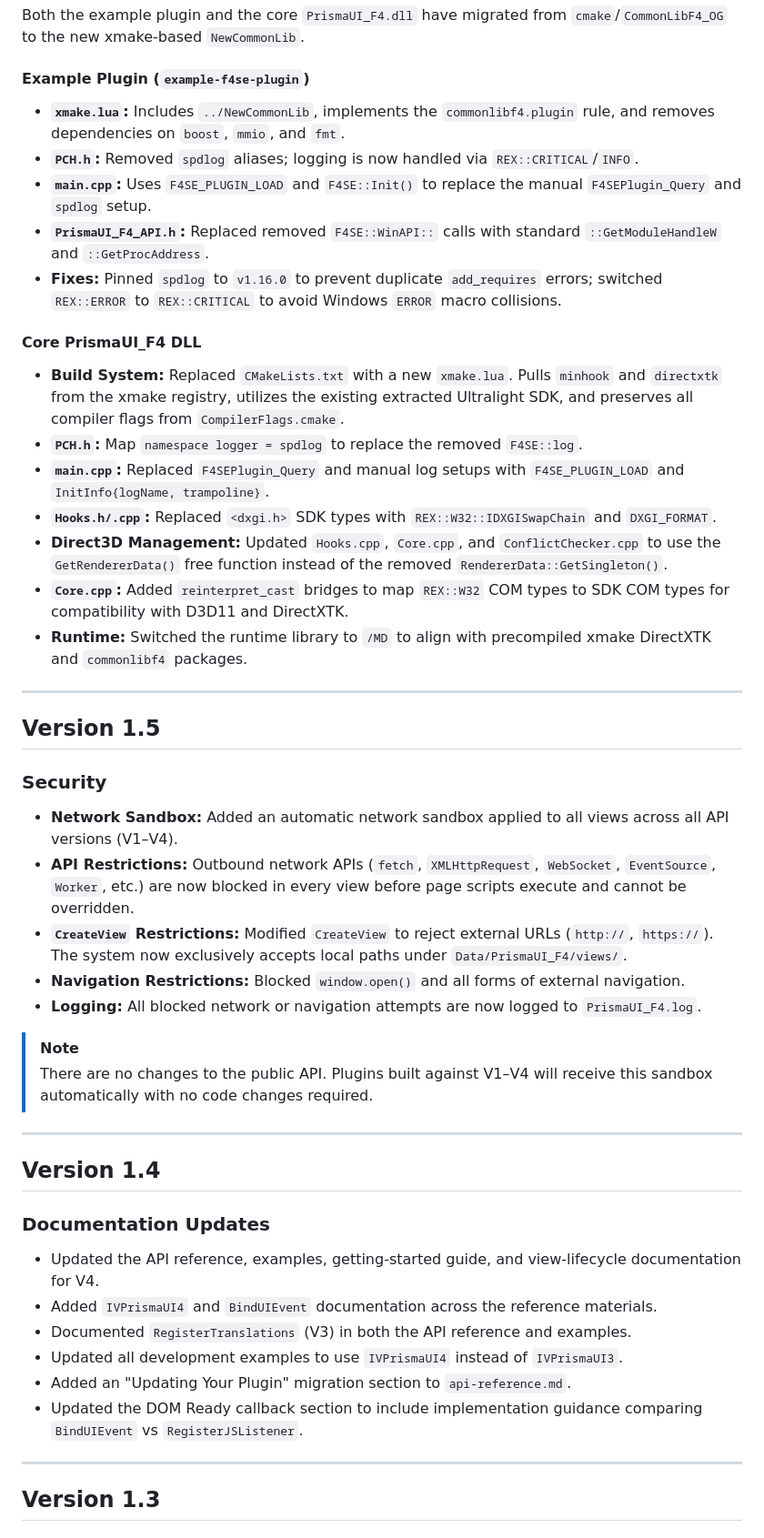
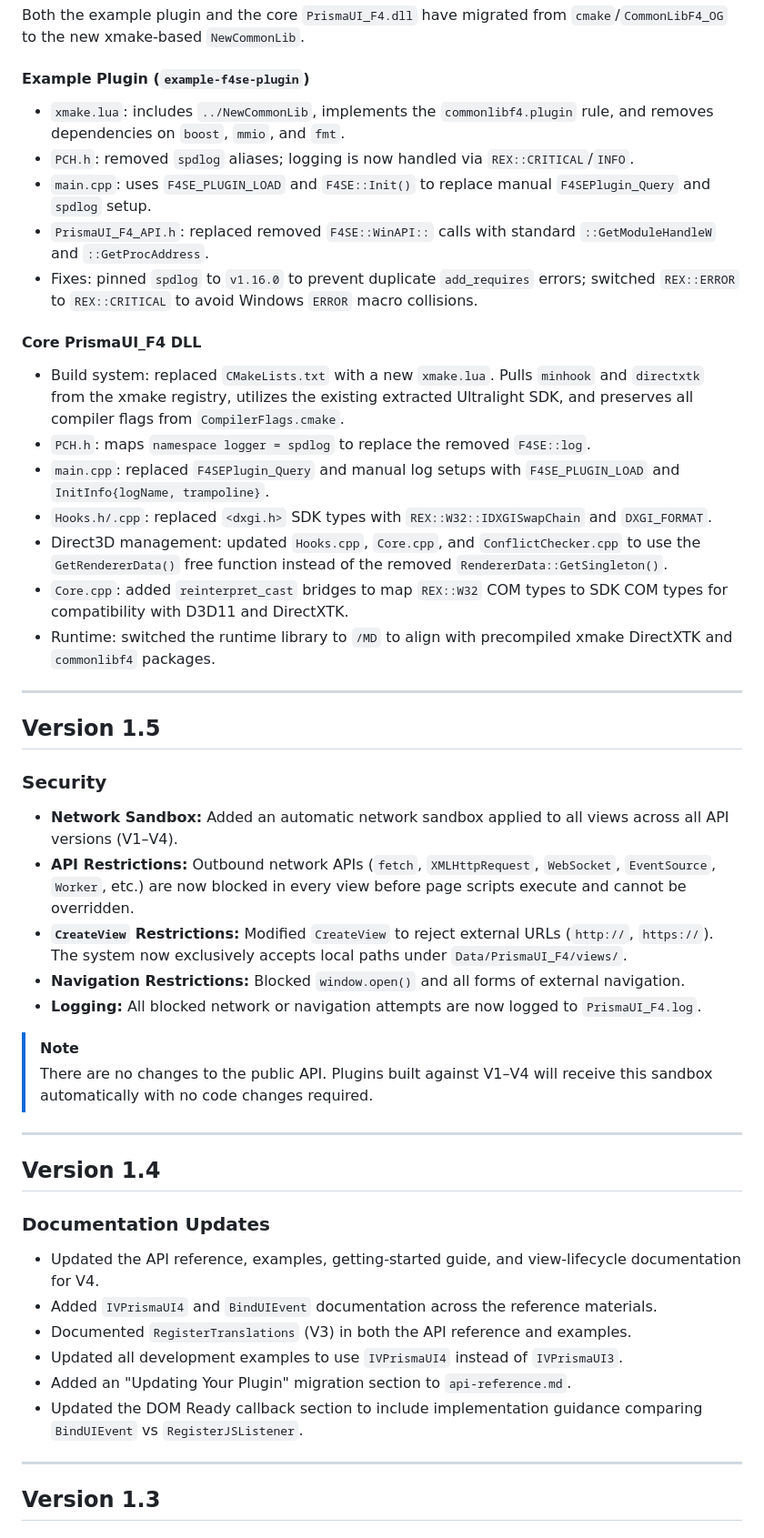
Before and after one commit to Bobbybear007/framework-F4-Conversion, a Markdown page: changelog.md, the part around one of its changes. Shown at 91% size. Drawn GitHub-style.

```diff
--- a/changelog.md
+++ b/changelog.md
@@ -20,31 +59,34 @@
 Both the example plugin and the core `PrismaUI_F4.dll` have migrated from `cmake`/`CommonLibF4_OG` to the new xmake-based `NewCommonLib`.
 
 #### Example Plugin (`example-f4se-plugin`)
-* **`xmake.lua`:** Includes `../NewCommonLib`, implements the `commonlibf4.plugin` rule, and removes dependencies on `boost`, `mmio`, and `fmt`.
-* **`PCH.h`:** Removed `spdlog` aliases; logging is now handled via `REX::CRITICAL`/`INFO`.
-* **`main.cpp`:** Uses `F4SE_PLUGIN_LOAD` and `F4SE::Init()` to replace the manual `F4SEPlugin_Query` and `spdlog` setup.
-* **`PrismaUI_F4_API.h`:** Replaced removed `F4SE::WinAPI::` calls with standard `::GetModuleHandleW` and `::GetProcAddress`.
-* **Fixes:** Pinned `spdlog` to `v1.16.0` to prevent duplicate `add_requires` errors; switched `REX::ERROR` to `REX::CRITICAL` to avoid Windows `ERROR` macro collisions.
+
+- `xmake.lua`: includes `../NewCommonLib`, implements the `commonlibf4.plugin` rule, and removes dependencies on `boost`, `mmio`, and `fmt`.
+- `PCH.h`: removed `spdlog` aliases; logging is now handled via `REX::CRITICAL`/`INFO`.
+- `main.cpp`: uses `F4SE_PLUGIN_LOAD` and `F4SE::Init()` to replace manual `F4SEPlugin_Query` and `spdlog` setup.
+- `PrismaUI_F4_API.h`: replaced removed `F4SE::WinAPI::` calls with standard `::GetModuleHandleW` and `::GetProcAddress`.
+- Fixes: pinned `spdlog` to `v1.16.0` to prevent duplicate `add_requires` errors; switched `REX::ERROR` to `REX::CRITICAL` to avoid Windows `ERROR` macro collisions.
 
 #### Core PrismaUI_F4 DLL
-* **Build System:** Replaced `CMakeLists.txt` with a new `xmake.lua`. Pulls `minhook` and `directxtk` from the xmake registry, utilizes the existing extracted Ultralight SDK, and preserves all compiler flags from `CompilerFlags.cmake`.
-* **`PCH.h`:** Map `namespace logger = spdlog` to replace the removed `F4SE::log`.
-* **`main.cpp`:** Replaced `F4SEPlugin_Query` and manual log setups with `F4SE_PLUGIN_LOAD` and `InitInfo{logName, trampoline}`.
-* **`Hooks.h/.cpp`:** Replaced `<dxgi.h>` SDK types with `REX::W32::IDXGISwapChain` and `DXGI_FORMAT`.
-* **Direct3D Management:** Updated `Hooks.cpp`, `Core.cpp`, and `ConflictChecker.cpp` to use the `GetRendererData()` free function instead of the removed `RendererData::GetSingleton()`.
-* **`Core.cpp`:** Added `reinterpret_cast` bridges to map `REX::W32` COM types to SDK COM types for compatibility with D3D11 and DirectXTK.
-* **Runtime:** Switched the runtime library to `/MD` to align with precompiled xmake DirectXTK and `commonlibf4` packages.
+
+- Build system: replaced `CMakeLists.txt` with a new `xmake.lua`. Pulls `minhook` and `directxtk` from the xmake registry, utilizes the existing extracted Ultralight SDK, and preserves all compiler flags from `CompilerFlags.cmake`.
+- `PCH.h`: maps `namespace logger = spdlog` to replace the removed `F4SE::log`.
+- `main.cpp`: replaced `F4SEPlugin_Query` and manual log setups with `F4SE_PLUGIN_LOAD` and `InitInfo{logName, trampoline}`.
+- `Hooks.h/.cpp`: replaced `<dxgi.h>` SDK types with `REX::W32::IDXGISwapChain` and `DXGI_FORMAT`.
+- Direct3D management: updated `Hooks.cpp`, `Core.cpp`, and `ConflictChecker.cpp` to use the `GetRendererData()` free function instead of the removed `RendererData::GetSingleton()`.
+- `Core.cpp`: added `reinterpret_cast` bridges to map `REX::W32` COM types to SDK COM types for compatibility with D3D11 and DirectXTK.
+- Runtime: switched the runtime library to `/MD` to align with precompiled xmake DirectXTK and `commonlibf4` packages.
 
 ---
 
 ## Version 1.5
 
 ### Security
-* **Network Sandbox:** Added an automatic network sandbox applied to all views across all API versions (V1–V4).
-* **API Restrictions:** Outbound network APIs (`fetch`, `XMLHttpRequest`, `WebSocket`, `EventSource`, `Worker`, etc.) are now blocked in every view before page scripts execute and cannot be overridden.
-* **`CreateView` Restrictions:** Modified `CreateView` to reject external URLs (`http://`, `https://`). The system now exclusively accepts local paths under `Data/PrismaUI_F4/views/`.
-* **Navigation Restrictions:** Blocked `window.open()` and all forms of external navigation.
-* **Logging:** All blocked network or navigation attempts are now logged to `PrismaUI_F4.log`.
+
+- **Network Sandbox:** Added an automatic network sandbox applied to all views across all API versions (V1–V4).
+- **API Restrictions:** Outbound network APIs (`fetch`, `XMLHttpRequest`, `WebSocket`, `EventSource`, `Worker`, etc.) are now blocked in every view before page scripts execute and cannot be overridden.
+- **`CreateView` Restrictions:** Modified `CreateView` to reject external URLs (`http://`, `https://`). The system now exclusively accepts local paths under `Data/PrismaUI_F4/views/`.
+- **Navigation Restrictions:** Blocked `window.open()` and all forms of external navigation.
+- **Logging:** All blocked network or navigation attempts are now logged to `PrismaUI_F4.log`.
 
 > [!NOTE]
 > There are no changes to the public API. Plugins built against V1–V4 will receive this sandbox automatically with no code changes required.
@@ -54,12 +96,13 @@ Both the example plugin and the core `PrismaUI_F4.dll` have migrated from `cmake
 ## Version 1.4
 
 ### Documentation Updates
-* Updated the API reference, examples, getting-started guide, and view-lifecycle documentation for V4.
-* Added `IVPrismaUI4` and `BindUIEvent` documentation across the reference materials.
-* Documented `RegisterTranslations` (V3) in both the API reference and examples.
-* Updated all development examples to use `IVPrismaUI4` instead of `IVPrismaUI3`.
-* Added an "Updating Your Plugin" migration section to `api-reference.md`.
-* Updated the DOM Ready callback section to include implementation guidance comparing `BindUIEvent` vs `RegisterJSListener`.
+
+- Updated the API reference, examples, getting-started guide, and view-lifecycle documentation for V4.
+- Added `IVPrismaUI4` and `BindUIEvent` documentation across the reference materials.
+- Documented `RegisterTranslations` (V3) in both the API reference and examples.
+- Updated all development examples to use `IVPrismaUI4` instead of `IVPrismaUI3`.
+- Added an "Updating Your Plugin" migration section to `api-reference.md`.
+- Updated the DOM Ready callback section to include implementation guidance comparing `BindUIEvent` vs `RegisterJSListener`.
 
 ---
 
```
Also changed, not shown: other parts of changelog.md (+87 -37 lines).
